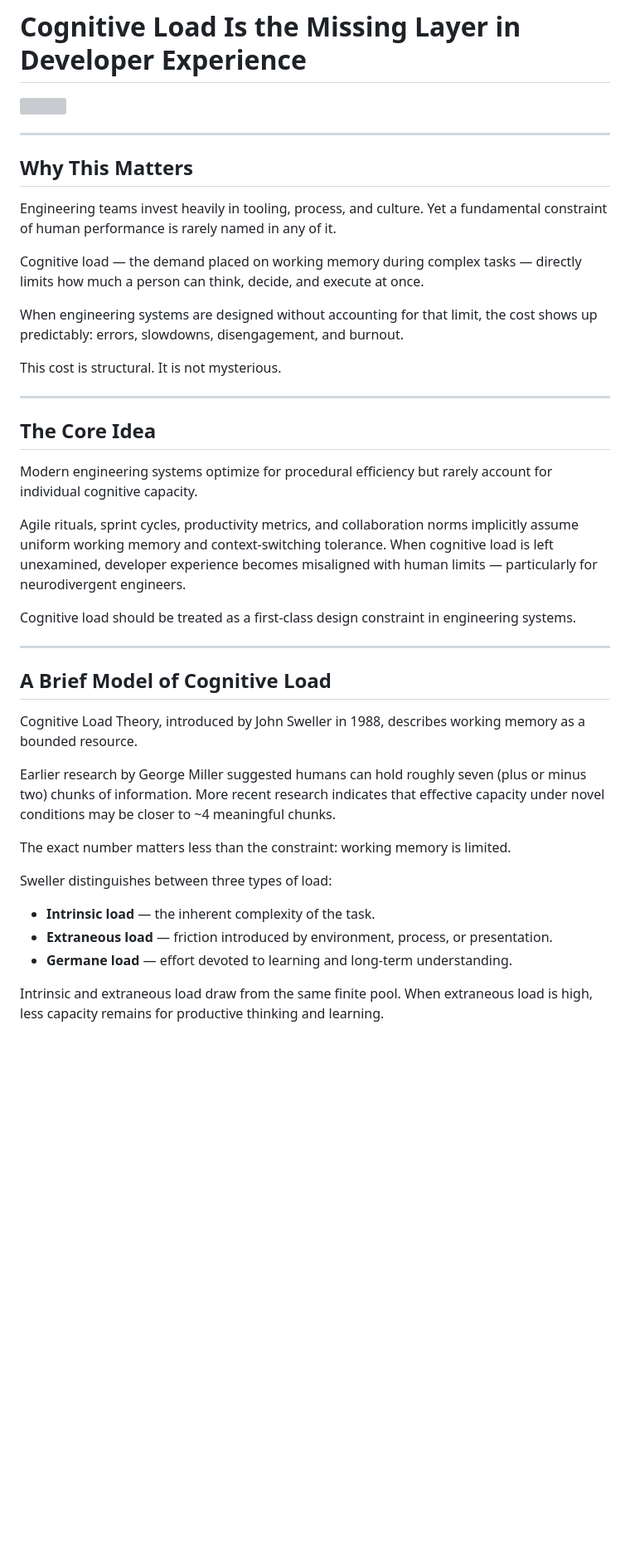
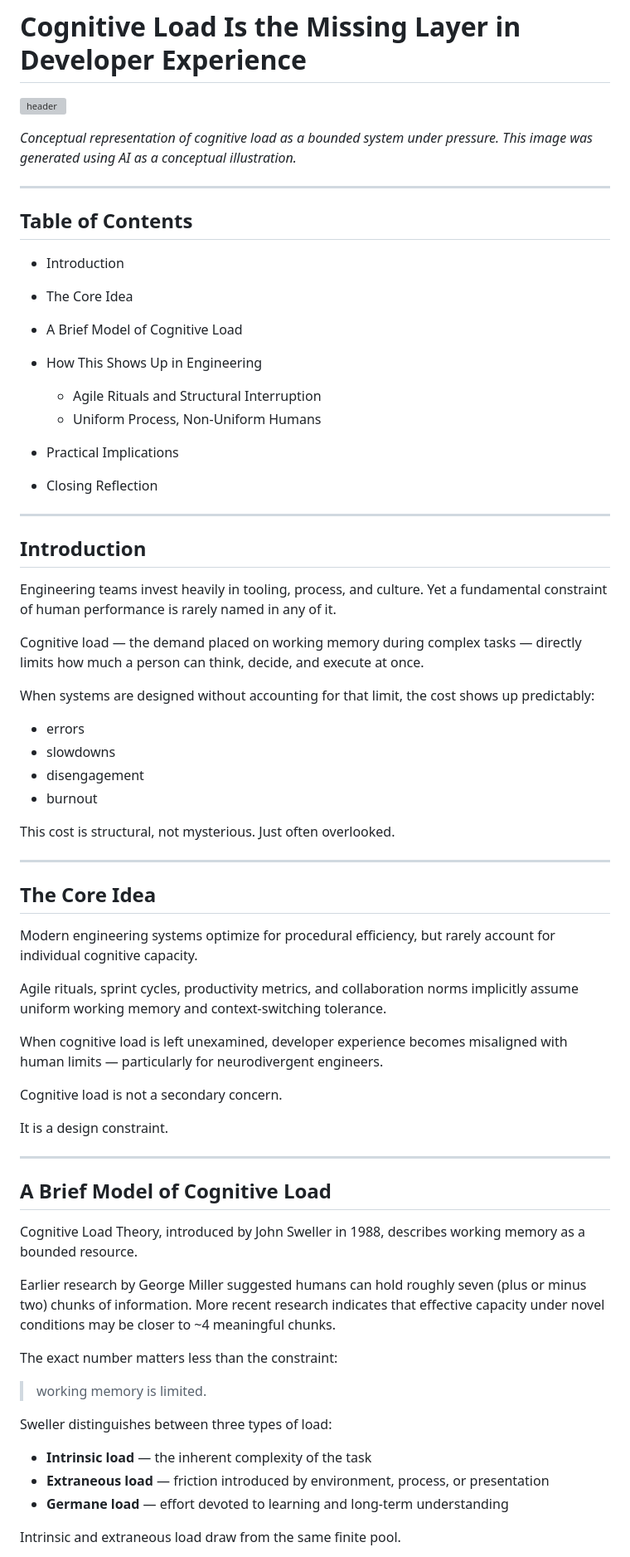
Before and after one commit to egohygiene/articles, a Markdown page: articles/2026-02-cognitive-load/published.md, the part around one of its changes. Shown at 83% size. GitHub-like rendering; blank space fills up the shorter version; grey boxes are pictures that could not be loaded.

```diff
--- a/articles/2026-02-cognitive-load/published.md
+++ b/articles/2026-02-cognitive-load/published.md
@@ -1,28 +1,59 @@
 # Cognitive Load Is the Missing Layer in Developer Experience
 
-![](assets/header.png)
+![header](assets/header.png)
+
+<!--
+ALT TEXT (Medium):
+Abstract diagram showing a constrained system under increasing pressure with limited capacity
+-->
+
+*Conceptual representation of cognitive load as a bounded system under pressure.
+This image was generated using AI as a conceptual illustration.*
 
 ---
 
-## Why This Matters
+## Table of Contents
+
+* Introduction
+* The Core Idea
+* A Brief Model of Cognitive Load
+* How This Shows Up in Engineering
+
+  * Agile Rituals and Structural Interruption
+  * Uniform Process, Non-Uniform Humans
+* Practical Implications
+* Closing Reflection
+
+---
+
+## Introduction
 
 Engineering teams invest heavily in tooling, process, and culture. Yet a fundamental constraint of human performance is rarely named in any of it.
 
 Cognitive load — the demand placed on working memory during complex tasks — directly limits how much a person can think, decide, and execute at once.
 
-When engineering systems are designed without accounting for that limit, the cost shows up predictably: errors, slowdowns, disengagement, and burnout.
+When systems are designed without accounting for that limit, the cost shows up predictably:
 
-This cost is structural. It is not mysterious.
+* errors
+* slowdowns
+* disengagement
+* burnout
+
+This cost is structural, not mysterious. Just often overlooked.
 
 ---
 
 ## The Core Idea
 
-Modern engineering systems optimize for procedural efficiency but rarely account for individual cognitive capacity.
+Modern engineering systems optimize for procedural efficiency, but rarely account for individual cognitive capacity.
 
-Agile rituals, sprint cycles, productivity metrics, and collaboration norms implicitly assume uniform working memory and context-switching tolerance. When cognitive load is left unexamined, developer experience becomes misaligned with human limits — particularly for neurodivergent engineers.
+Agile rituals, sprint cycles, productivity metrics, and collaboration norms implicitly assume uniform working memory and context-switching tolerance.
 
-Cognitive load should be treated as a first-class design constraint in engineering systems.
+When cognitive load is left unexamined, developer experience becomes misaligned with human limits — particularly for neurodivergent engineers.
+
+Cognitive load is not a secondary concern.
+
+It is a design constraint.
 
 ---
 
@@ -32,13 +63,15 @@ Cognitive Load Theory, introduced by John Sweller in 1988, describes working mem
 
 Earlier research by George Miller suggested humans can hold roughly seven (plus or minus two) chunks of information. More recent research indicates that effective capacity under novel conditions may be closer to ~4 meaningful chunks.
 
-The exact number matters less than the constraint: working memory is limited.
+The exact number matters less than the constraint:
+
+> working memory is limited.
 
 Sweller distinguishes between three types of load:
 
-- **Intrinsic load** — the inherent complexity of the task.
-- **Extraneous load** — friction introduced by environment, process, or presentation.
-- **Germane load** — effort devoted to learning and long-term understanding.
+* **Intrinsic load** — the inherent complexity of the task
+* **Extraneous load** — friction introduced by environment, process, or presentation
+* **Germane load** — effort devoted to learning and long-term understanding
 
-Intrinsic and extraneous load draw from the same finite pool. When extraneous load is high, less capacity remains for productive thinking and learning.
+Intrinsic and extraneous load draw from the same finite pool.
 
```
Also changed, not shown: other parts of articles/2026-02-cognitive-load/published.md (+68 -30 lines).
